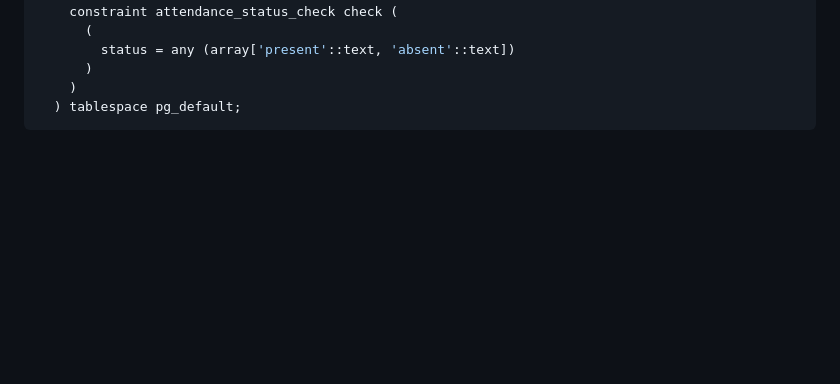
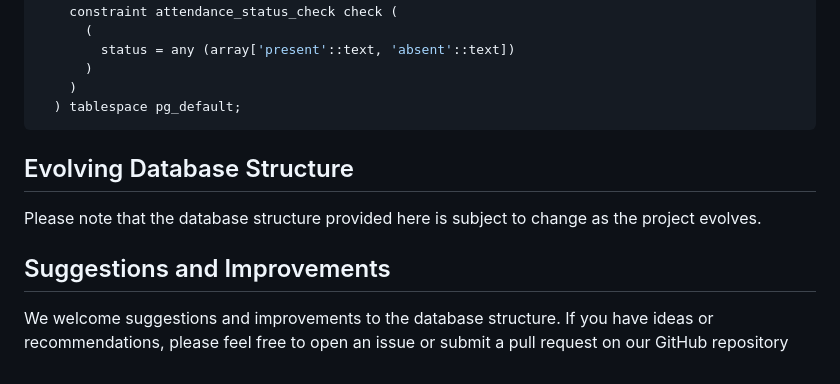
Before and after one commit to gromov-ivan/attendance-app, a Markdown page: DATABASE_SETUP.md, the part around the change. GitHub-like rendering; blank space fills up the shorter version.

````diff
--- a/DATABASE_SETUP.md
+++ b/DATABASE_SETUP.md
@@ -93,3 +93,8 @@ create table
     )
   ) tablespace pg_default;
 ```
+## Evolving Database Structure
+Please note that the database structure provided here is subject to change as the project evolves.
+
+## Suggestions and Improvements
+We welcome suggestions and improvements to the database structure. If you have ideas or recommendations, please feel free to open an issue or submit a pull request on our GitHub repository
````
